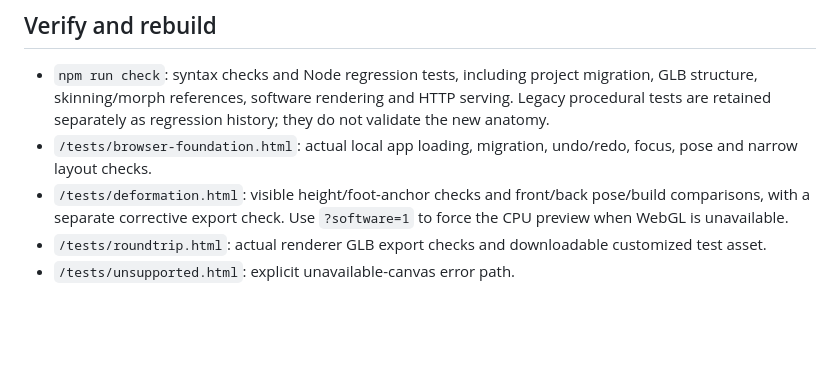
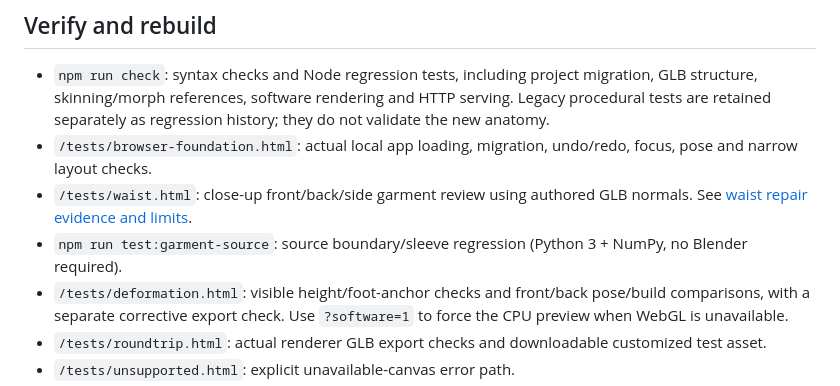
Before and after one commit to intrepion/kata-app-inspired-by-character-creator-5-codex-dot, a Markdown page: README.md, the part around the change. Rendered like a GitHub page; blank space fills up the shorter version.

```diff
--- a/README.md
+++ b/README.md
@@ -48,6 +48,8 @@ Controls are labeled, keyboard focus is visible, selection states are exposed an
 
 - `npm run check`: syntax checks and Node regression tests, including project migration, GLB structure, skinning/morph references, software rendering and HTTP serving. Legacy procedural tests are retained separately as regression history; they do not validate the new anatomy.
 - `/tests/browser-foundation.html`: actual local app loading, migration, undo/redo, focus, pose and narrow layout checks.
+- `/tests/waist.html`: close-up front/back/side garment review using authored GLB normals. See [waist repair evidence and limits](docs/QA-WAIST.md).
+- `npm run test:garment-source`: source boundary/sleeve regression (Python 3 + NumPy, no Blender required).
 - `/tests/deformation.html`: visible height/foot-anchor checks and front/back pose/build comparisons, with a separate corrective export check. Use `?software=1` to force the CPU preview when WebGL is unavailable.
 - `/tests/roundtrip.html`: actual renderer GLB export checks and downloadable customized test asset.
 - `/tests/unsupported.html`: explicit unavailable-canvas error path.
```
Also changed, not shown: docs/QA-DEFORMATION.md (+2 -0 lines), docs/QA-WAIST.md (added, +88 -0 lines), docs/screenshots/waist-deployed-authored-normals.jpg (added), docs/screenshots/waist-fixed-authored-normals.jpg (added), 14 other files.
